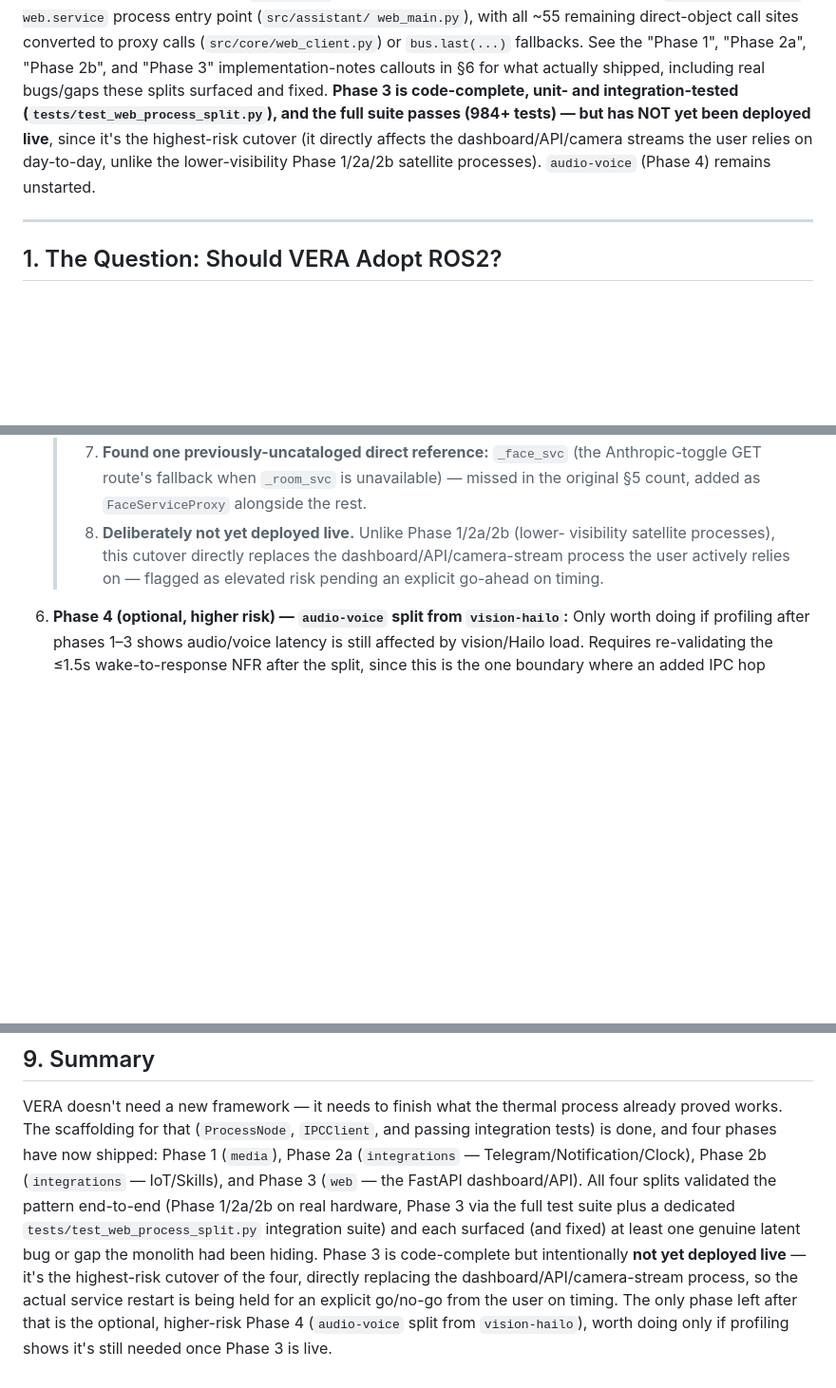
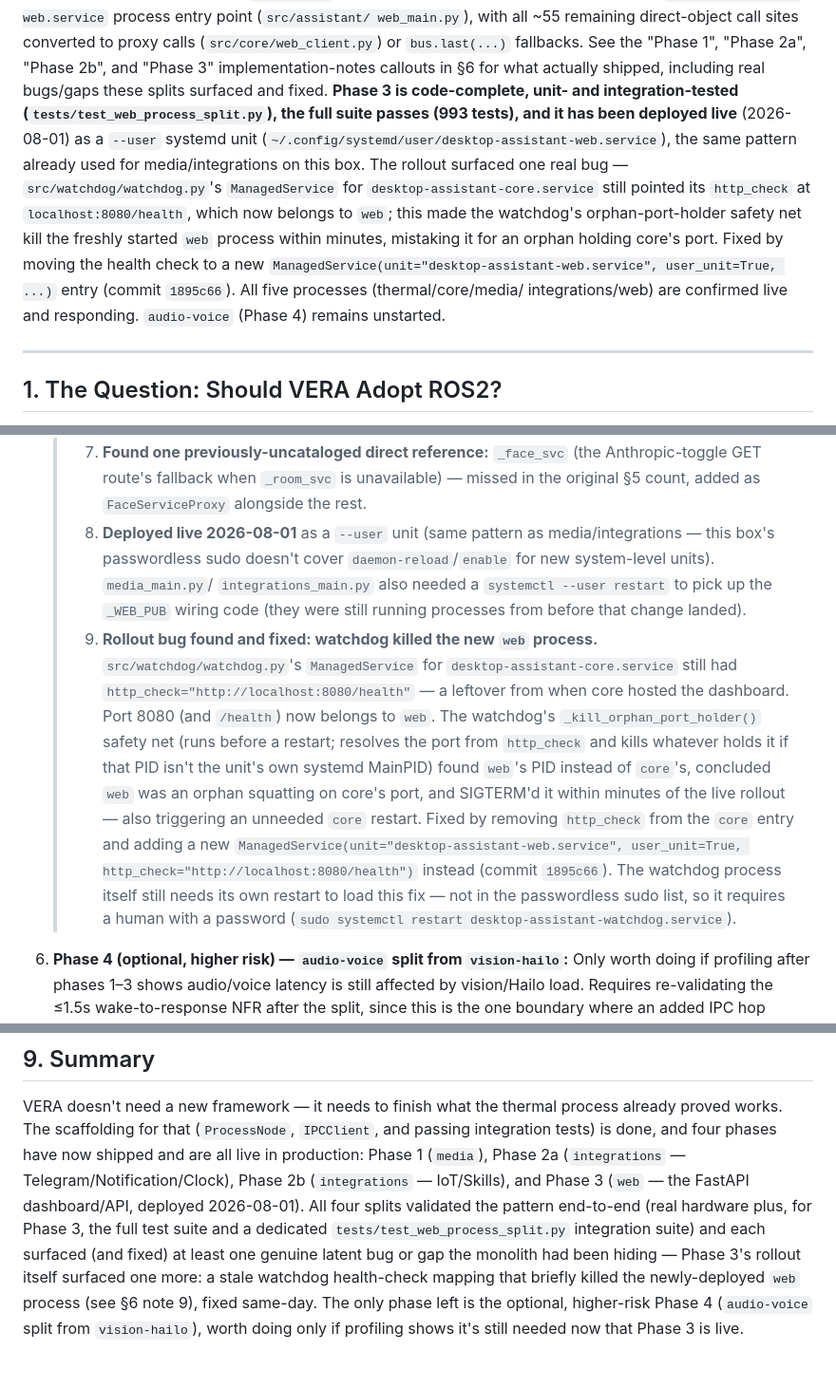
Before and after one commit to mazum01/desktop-assistant, a Markdown page: docs/architecture/PROCESS_ISOLATION_PROPOSAL.md, 3 parts joined by grey strips. Shown at 95% size. Rendered like a GitHub page; blank space fills up the shorter version.

Commit message:
docs: mark Phase 3 (web) as deployed live; document watchdog fix
Phase 3 went live 2026-08-01 as a --user systemd unit (same pattern as
media/integrations on this box, since passwordless sudo doesn't cover
daemon-reload/enable for new system-level units). Updated
PROCESS_ISOLATION_PROPOSAL.md's status line, intro, and §6 Phase 3 notes
to reflect this, including the watchdog http_check/orphan-port-holder bug
found and fixed during rollout (see 1895c66). Added a production note to
services/systemd/README.md documenting the --user-unit deployment reality
for media/integrations/web on this box.

Co-authored-by: Copilot <223556219+Copilot@users.noreply.github.com>

```diff
--- a/docs/architecture/PROCESS_ISOLATION_PROPOSAL.md
+++ b/docs/architecture/PROCESS_ISOLATION_PROPOSAL.md
@@ -27,11 +27,20 @@ proxy calls (`src/core/web_client.py`) or `bus.last(...)` fallbacks. See the
 "Phase 1", "Phase 2a", "Phase 2b", and "Phase 3" implementation-notes
 callouts in §6 for what actually shipped, including real bugs/gaps these
 splits surfaced and fixed. **Phase 3 is code-complete, unit- and
-integration-tested (`tests/test_web_process_split.py`), and the full suite
-passes (984+ tests) — but has NOT yet been deployed live**, since it's the
-highest-risk cutover (it directly affects the dashboard/API/camera streams
-the user relies on day-to-day, unlike the lower-visibility Phase 1/2a/2b
-satellite processes). `audio-voice` (Phase 4) remains unstarted.
+integration-tested (`tests/test_web_process_split.py`), the full suite
+passes (993 tests), and it has been deployed live** (2026-08-01) as a
+`--user` systemd unit (`~/.config/systemd/user/desktop-assistant-web.service`),
+the same pattern already used for media/integrations on this box. The
+rollout surfaced one real bug — `src/watchdog/watchdog.py`'s
+`ManagedService` for `desktop-assistant-core.service` still pointed its
+`http_check` at `localhost:8080/health`, which now belongs to `web`; this
+made the watchdog's orphan-port-holder safety net kill the freshly
+started `web` process within minutes, mistaking it for an orphan holding
+core's port. Fixed by moving the health check to a new
+`ManagedService(unit="desktop-assistant-web.service", user_unit=True, ...)`
+entry (commit `1895c66`). All five processes (thermal/core/media/
+integrations/web) are confirmed live and responding. `audio-voice`
+(Phase 4) remains unstarted.
 
 ---
 
@@ -473,10 +482,30 @@ biggest win on paper.**
    >    (the Anthropic-toggle GET route's fallback when `_room_svc` is
    >    unavailable) — missed in the original §5 count, added as
    >    `FaceServiceProxy` alongside the rest.
-   > 8. **Deliberately not yet deployed live.** Unlike Phase 1/2a/2b (lower-
-   >    visibility satellite processes), this cutover directly replaces the
-   >    dashboard/API/camera-stream process the user actively relies on —
-   >    flagged as elevated risk pending an explicit go-ahead on timing.
+   > 8. **Deployed live 2026-08-01** as a `--user` unit (same pattern as
+   >    media/integrations — this box's passwordless sudo doesn't cover
+   >    `daemon-reload`/`enable` for new system-level units). `media_main.py`/
+   >    `integrations_main.py` also needed a `systemctl --user restart` to
+   >    pick up the `_WEB_PUB` wiring code (they were still running
+   >    processes from before that change landed).
+   > 9. **Rollout bug found and fixed: watchdog killed the new `web`
+   >    process.** `src/watchdog/watchdog.py`'s `ManagedService` for
+   >    `desktop-assistant-core.service` still had
+   >    `http_check="http://localhost:8080/health"` — a leftover from when
+   >    core hosted the dashboard. Port 8080 (and `/health`) now belongs to
+   >    `web`. The watchdog's `_kill_orphan_port_holder()` safety net (runs
+   >    before a restart; resolves the port from `http_check` and kills
+   >    whatever holds it if that PID isn't the unit's own systemd MainPID)
+   >    found `web`'s PID instead of `core`'s, concluded `web` was an orphan
+   >    squatting on core's port, and SIGTERM'd it within minutes of the live
+   >    rollout — also triggering an unneeded `core` restart. Fixed by
+   >    removing `http_check` from the `core` entry and adding a new
+   >    `ManagedService(unit="desktop-assistant-web.service", user_unit=True,
+   >    http_check="http://localhost:8080/health")` instead (commit
+   >    `1895c66`). The watchdog process itself still needs its own restart
+   >    to load this fix — not in the passwordless sudo list, so it requires
+   >    a human with a password (`sudo systemctl restart
+   >    desktop-assistant-watchdog.service`).
 6. **Phase 4 (optional, higher risk) — `audio-voice` split from
    `vision-hailo`:** Only worth doing if profiling after phases 1–3 shows
    audio/voice latency is still affected by vision/Hailo load. Requires
@@ -527,16 +556,15 @@ To keep the growing number of cross-process links maintainable:
 VERA doesn't need a new framework — it needs to finish what the thermal
 process already proved works. The scaffolding for that (`ProcessNode`,
 `IPCClient`, and passing integration tests) is done, and four phases have
-now shipped: Phase 1 (`media`), Phase 2a (`integrations` —
-Telegram/Notification/Clock), Phase 2b (`integrations` — IoT/Skills), and
-Phase 3 (`web` — the FastAPI dashboard/API). All four splits validated the
-pattern end-to-end (Phase 1/2a/2b on real hardware, Phase 3 via the full
-test suite plus a dedicated `tests/test_web_process_split.py` integration
-suite) and each surfaced (and fixed) at least one genuine latent bug or gap
-the monolith had been hiding. Phase 3 is code-complete but intentionally
-**not yet deployed live** — it's the highest-risk cutover of the four,
-directly replacing the dashboard/API/camera-stream process, so the actual
-service restart is being held for an explicit go/no-go from the user on
-timing. The only phase left after that is the optional, higher-risk Phase 4
-(`audio-voice` split from `vision-hailo`), worth doing only if profiling
-shows it's still needed once Phase 3 is live.
+now shipped and are all live in production: Phase 1 (`media`), Phase 2a
+(`integrations` — Telegram/Notification/Clock), Phase 2b (`integrations` —
+IoT/Skills), and Phase 3 (`web` — the FastAPI dashboard/API, deployed
+2026-08-01). All four splits validated the pattern end-to-end (real
+hardware plus, for Phase 3, the full test suite and a dedicated
+`tests/test_web_process_split.py` integration suite) and each surfaced
+(and fixed) at least one genuine latent bug or gap the monolith had been
+hiding — Phase 3's rollout itself surfaced one more: a stale watchdog
+health-check mapping that briefly killed the newly-deployed `web` process
+(see §6 note 9), fixed same-day. The only phase left is the optional,
+higher-risk Phase 4 (`audio-voice` split from `vision-hailo`), worth doing
+only if profiling shows it's still needed now that Phase 3 is live.
```
Also changed, not shown: other parts of docs/architecture/PROCESS_ISOLATION_PROPOSAL.md (+2 -2 lines), services/systemd/README.md (+14 -0 lines).
